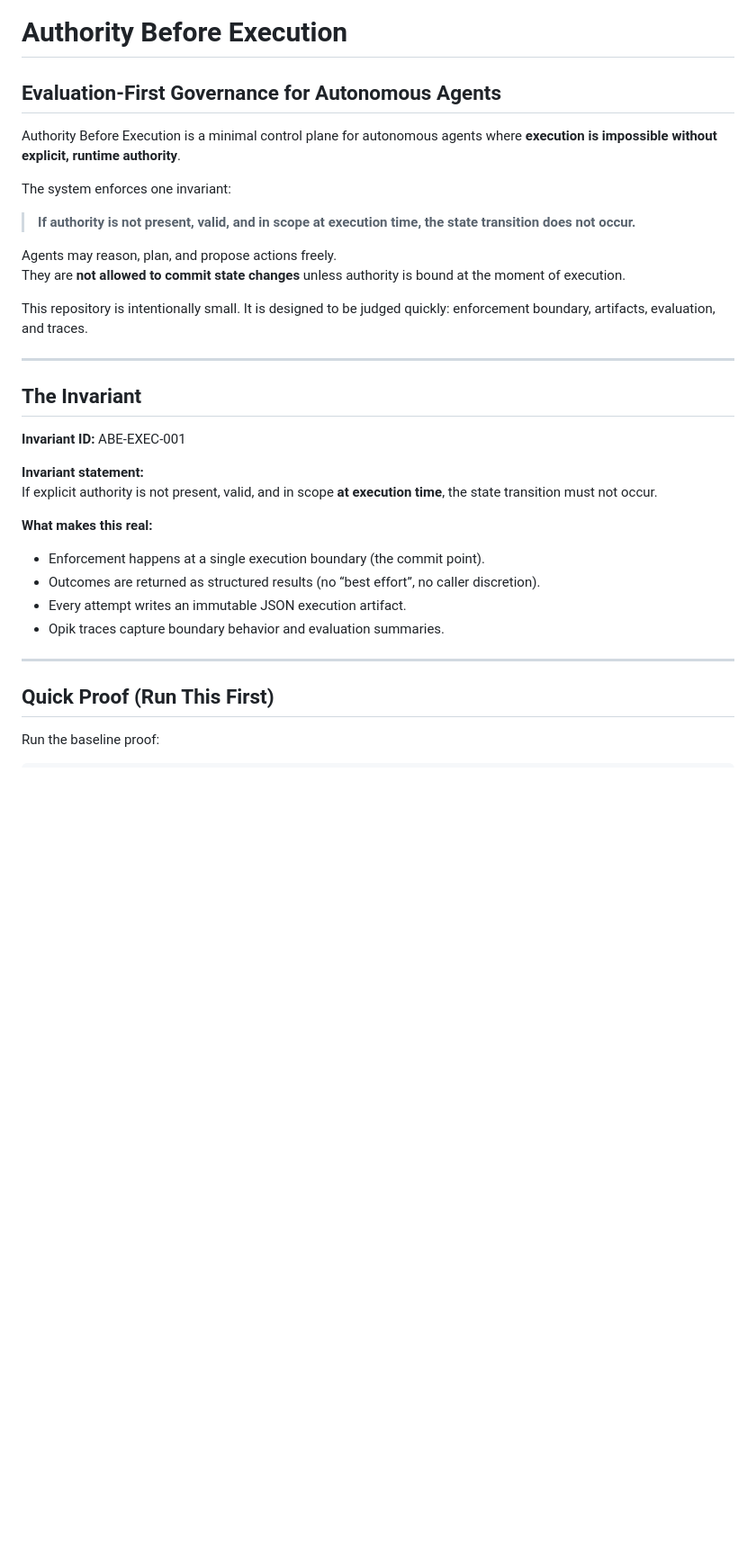
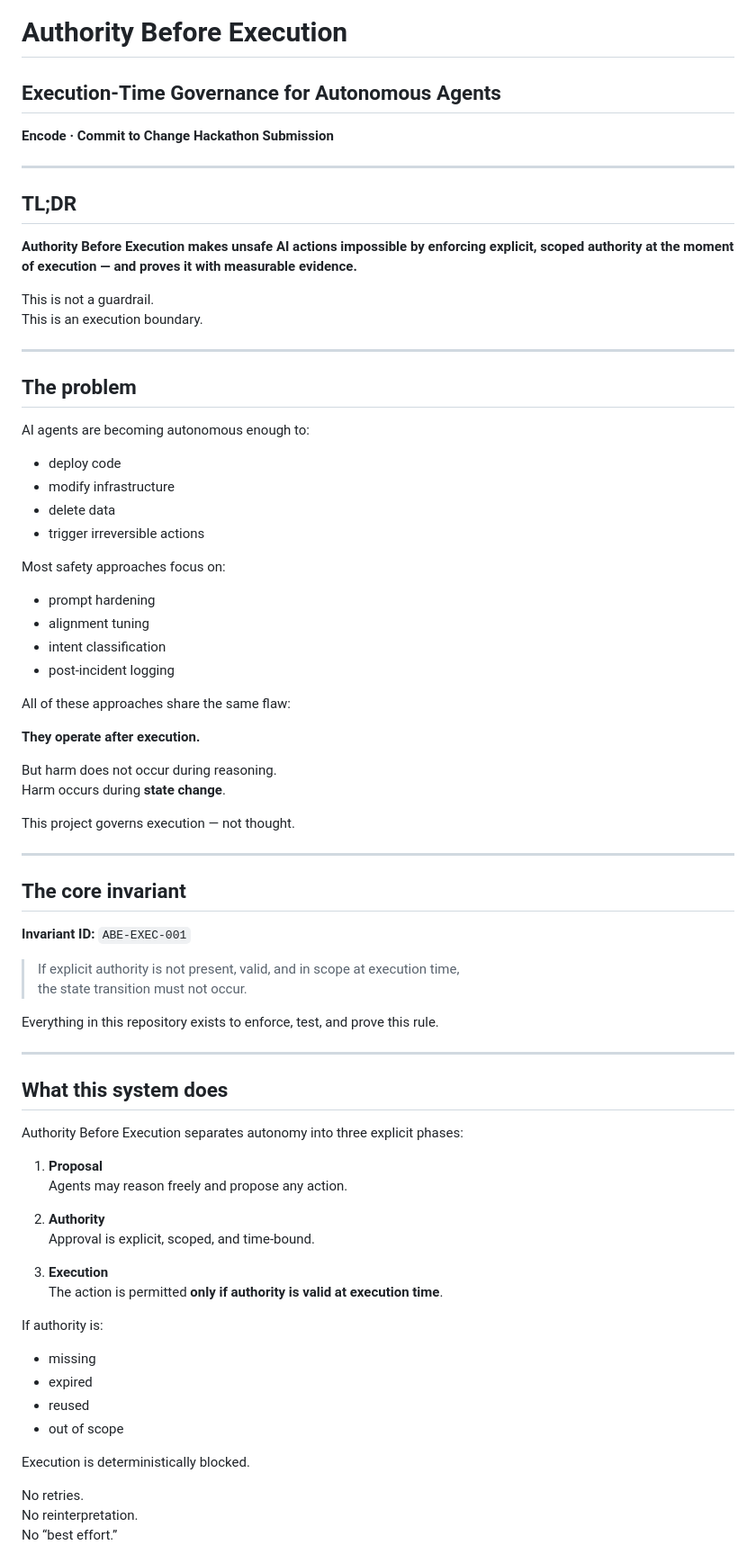
Before and after one commit to qstackfield/authority-before-execution, a Markdown page: README.md, the part around one of its changes. Shown at 90% size. GitHub-like rendering; blank space fills up the shorter version.

```diff
--- a/README.md
+++ b/README.md
@@ -1,35 +1,76 @@
 # Authority Before Execution
-
-## Evaluation-First Governance for Autonomous Agents
-
-Authority Before Execution is a minimal control plane for autonomous agents where **execution is impossible without explicit, runtime authority**.
-
-The system enforces one invariant:
-
-> **If authority is not present, valid, and in scope at execution time, the state transition does not occur.**
-
-Agents may reason, plan, and propose actions freely.
-They are **not allowed to commit state changes** unless authority is bound at the moment of execution.
-
-This repository is intentionally small. It is designed to be judged quickly: enforcement boundary, artifacts, evaluation, and traces.
+## Execution-Time Governance for Autonomous Agents
+**Encode · Commit to Change Hackathon Submission**
 
 ---
 
-## The Invariant
+## TL;DR
 
-**Invariant ID:** ABE-EXEC-001
+**Authority Before Execution makes unsafe AI actions impossible by enforcing explicit, scoped authority at the moment of execution — and proves it with measurable evidence.**
 
-**Invariant statement:**
-If explicit authority is not present, valid, and in scope **at execution time**, the state transition must not occur.
-
-**What makes this real:**
-- Enforcement happens at a single execution boundary (the commit point).
-- Outcomes are returned as structured results (no “best effort”, no caller discretion).
-- Every attempt writes an immutable JSON execution artifact.
-- Opik traces capture boundary behavior and evaluation summaries.
+This is not a guardrail.
+This is an execution boundary.
 
 ---
 
-## Quick Proof (Run This First)
+## The problem
 
-Run the baseline proof:
+AI agents are becoming autonomous enough to:
+- deploy code
+- modify infrastructure
+- delete data
+- trigger irreversible actions
+
+Most safety approaches focus on:
+- prompt hardening
+- alignment tuning
+- intent classification
+- post-incident logging
+
+All of these approaches share the same flaw:
+
+**They operate after execution.**
+
+But harm does not occur during reasoning.
+Harm occurs during **state change**.
+
+This project governs execution — not thought.
+
+---
+
+## The core invariant
+
+**Invariant ID:** `ABE-EXEC-001`
+
+> If explicit authority is not present, valid, and in scope at execution time,
+> the state transition must not occur.
+
+Everything in this repository exists to enforce, test, and prove this rule.
+
+---
+
+## What this system does
+
+Authority Before Execution separates autonomy into three explicit phases:
+
+1. **Proposal**
+   Agents may reason freely and propose any action.
+
+2. **Authority**
+   Approval is explicit, scoped, and time-bound.
+
+3. **Execution**
+   The action is permitted **only if authority is valid at execution time**.
+
+If authority is:
+- missing
+- expired
+- reused
+- out of scope
+
+Execution is deterministically blocked.
+
+No retries.
+No reinterpretation.
+No “best effort.”
+
```
Also changed, not shown: other parts of README.md (+193 -153 lines).
